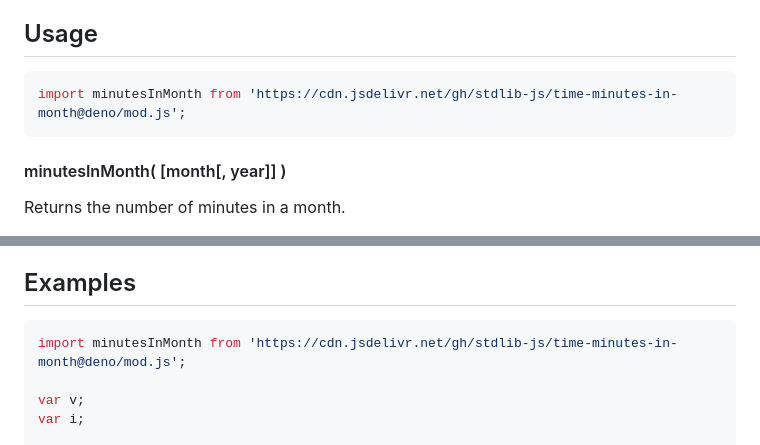
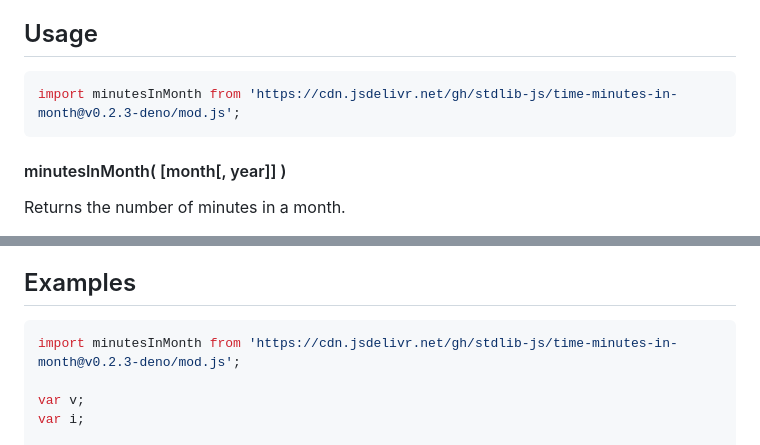
Before and after one commit to stdlib-js/time-minutes-in-month, a Markdown page: README.md, 2 parts joined by grey strips. Drawn GitHub-style.

Commit message:
Update README.md for Deno bundle v0.2.3

````diff
--- a/README.md
+++ b/README.md
@@ -42,7 +42,7 @@ limitations under the License.
 ## Usage
 
 ```javascript
-import minutesInMonth from 'https://cdn.jsdelivr.net/gh/stdlib-js/time-minutes-in-month@deno/mod.js';
+import minutesInMonth from 'https://cdn.jsdelivr.net/gh/stdlib-js/time-minutes-in-month@v0.2.3-deno/mod.js';
 ```
 
 #### minutesInMonth( \[month\[, year]] )
@@ -108,7 +108,7 @@ var num = minutesInMonth( new Date() );
 <!-- eslint no-undef: "error" -->
 
 ```javascript
-import minutesInMonth from 'https://cdn.jsdelivr.net/gh/stdlib-js/time-minutes-in-month@deno/mod.js';
+import minutesInMonth from 'https://cdn.jsdelivr.net/gh/stdlib-js/time-minutes-in-month@v0.2.3-deno/mod.js';
 
 var v;
 var i;
````
